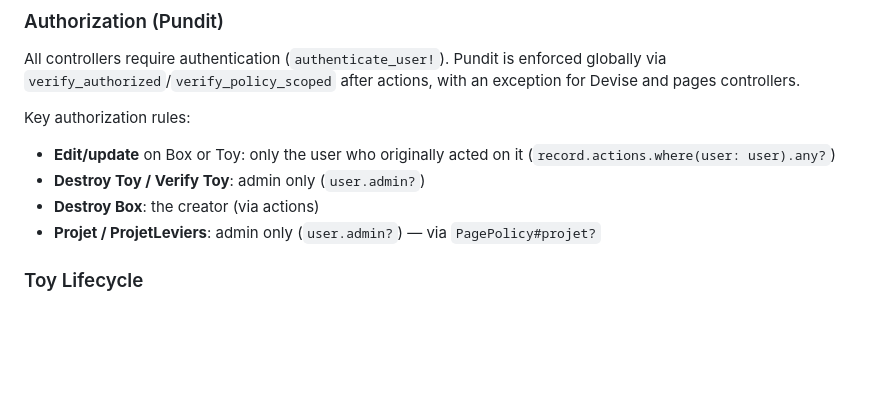
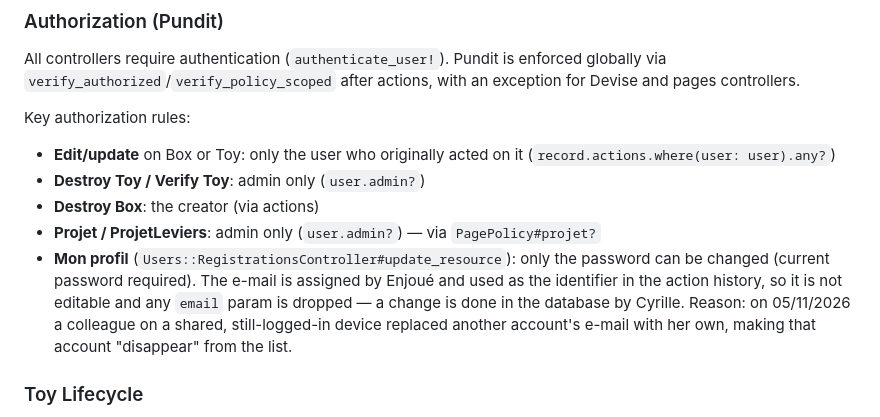
Before and after one commit to cyrillepierre-c44/RE-PLAY, a Markdown page: CLAUDE.md, the part around the change. Drawn GitHub-style; blank space fills up the shorter version.

Commit message:
CLAUDE.md : e-mail non modifiable depuis Mon profil
Co-Authored-By: Claude Fable 5.1 <noreply@anthropic.com>

```diff
--- a/CLAUDE.md
+++ b/CLAUDE.md
@@ -51,6 +51,7 @@ Key authorization rules:
 - **Destroy Toy / Verify Toy**: admin only (`user.admin?`)
 - **Destroy Box**: the creator (via actions)
 - **Projet / ProjetLeviers**: admin only (`user.admin?`) — via `PagePolicy#projet?`
+- **Mon profil** (`Users::RegistrationsController#update_resource`): only the password can be changed (current password required). The e-mail is assigned by Enjoué and used as the identifier in the action history, so it is not editable and any `email` param is dropped — a change is done in the database by Cyrille. Reason: on 05/11/2026 a colleague on a shared, still-logged-in device replaced another account's e-mail with her own, making that account "disappear" from the list.
 
 ### Toy Lifecycle
 
```
